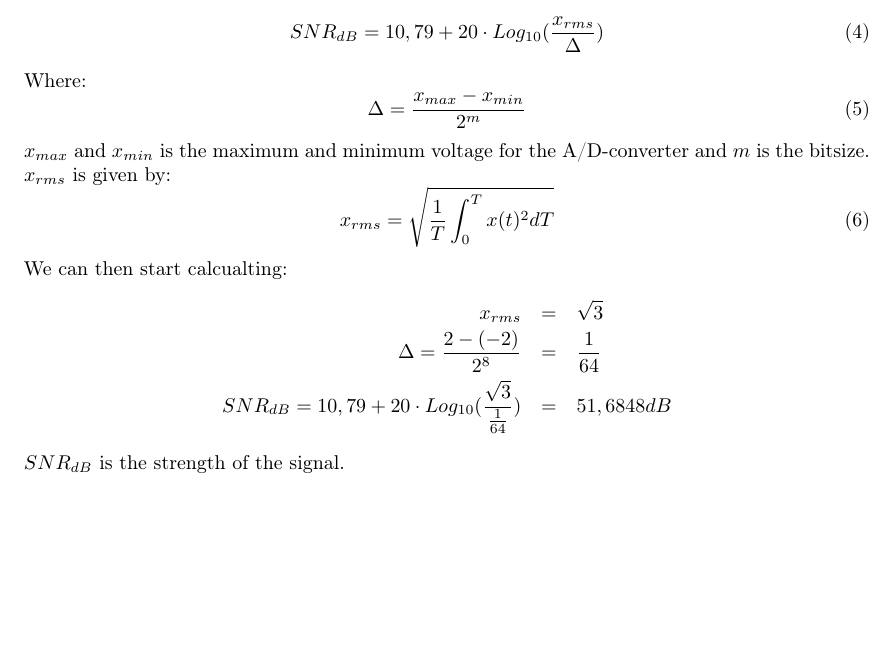
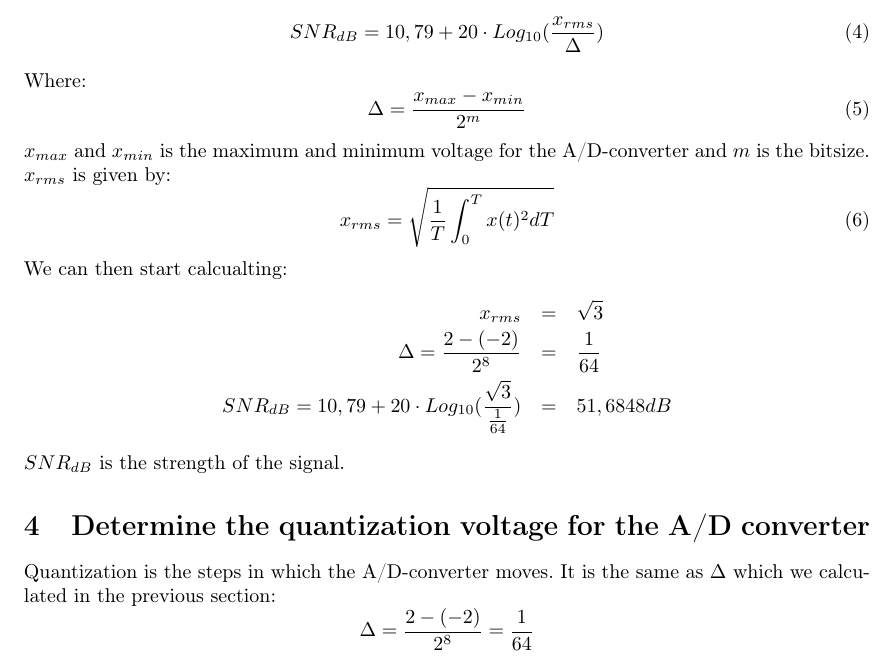
Before and after one commit to nis/DSB-Portfolio-1, a LaTeX document (Portfolio-1-Nis-Sarup.tex): part of page 3 of 3, cut so that both start at the same text, the shorter picture padded with empty space. Compiled offline with pdfLaTeX.

Commit message:
Section 4 done.

```diff
--- a/Portfolio-1-Nis-Sarup.tex
+++ b/Portfolio-1-Nis-Sarup.tex
@@ -89,4 +89,12 @@ We can then start calcualting:
 $SNR_{dB}$ is the strength of the signal.
 % section calculate_the_a_d_converter_signal_in_db (end)
 
+\section{Determine the quantization voltage for the A/D converter} % (fold)
+\label{sec:determine_the_quantization_voltage_for_the_a_d_converter}
+Quantization is the steps in which the A/D-converter moves. It is the same as $\Delta$ which we calculated in the previous section:
+\begin{equation}
+	\Delta = \frac{2 - (-2)}{2^8} = \frac{1}{64} \nonumber \\
+\end{equation}
+% section determine_the_quantization_voltage_for_the_a_d_converter (end)
+
 \end{document}
```
Also changed, not shown: Portfolio-1-Nis-Sarup.pdf.
